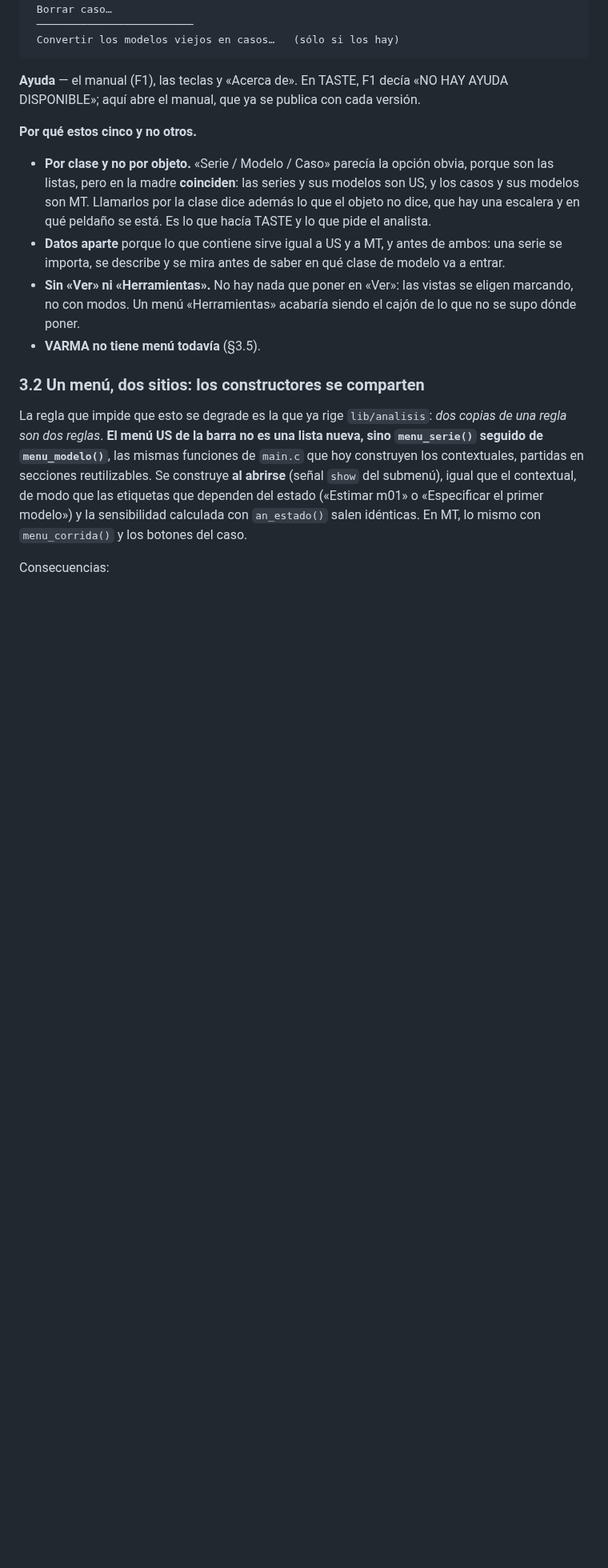
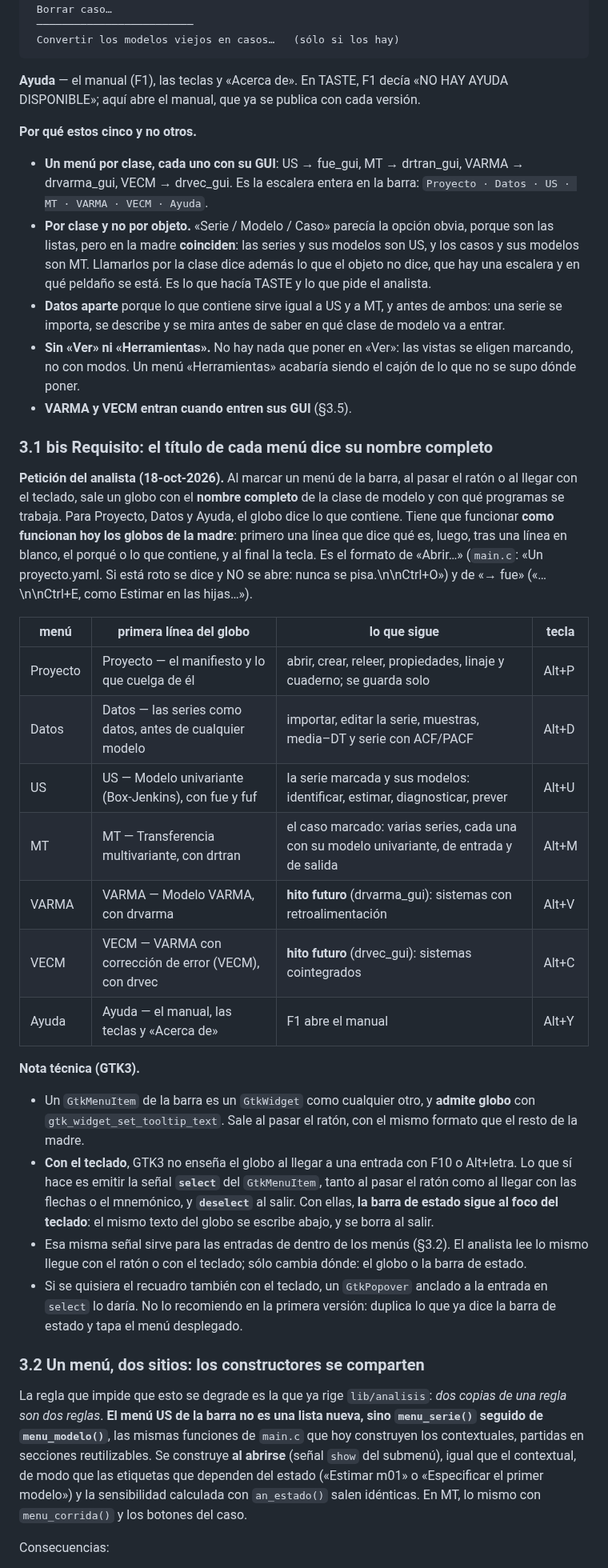
Before and after one commit to davidesg/atsw-gui, a Markdown page: docs/ESTUDIO-madre-organizacion.md, the part around one of its changes. Shown at 80% size. Rendered like a GitHub page; blank space fills up the shorter version.

```diff
--- a/docs/ESTUDIO-madre-organizacion.md
+++ b/docs/ESTUDIO-madre-organizacion.md
@@ -255,6 +257,9 @@ las decisiones al final:
 «NO HAY AYUDA DISPONIBLE»; aquí abre el manual, que ya se publica con cada versión.
 
 **Por qué estos cinco y no otros.**
+- **Un menú por clase, cada uno con su GUI**: US → fue_gui, MT →
+  drtran_gui, VARMA → drvarma_gui, VECM → drvec_gui. Es la escalera entera en
+  la barra: `Proyecto · Datos · US · MT · VARMA · VECM · Ayuda`.
 - **Por clase y no por objeto.** «Serie / Modelo / Caso» parecía la opción
   obvia, porque son las listas, pero en la madre **coinciden**: las series y
   sus modelos son US, y los casos y sus modelos son MT. Llamarlos por la clase
@@ -266,7 +271,46 @@ las decisiones al final:
 - **Sin «Ver» ni «Herramientas».** No hay nada que poner en «Ver»: las
   vistas se eligen marcando, no con modos. Un menú «Herramientas» acabaría
   siendo el cajón de lo que no se supo dónde poner.
-- **VARMA no tiene menú todavía** (§3.5).
+- **VARMA y VECM entran cuando entren sus GUI** (§3.5).
+
+### 3.1 bis Requisito: el título de cada menú dice su nombre completo
+
+**Petición del analista (18-oct-2026).** Al marcar un menú de la barra, al
+pasar el ratón o al llegar con el teclado, sale un globo con el **nombre
+completo** de la clase de modelo y con qué programas se trabaja. Para
+Proyecto, Datos y Ayuda, el globo dice lo que contiene. Tiene que funcionar
+**como funcionan hoy los globos de la madre**: primero una línea que dice
+qué es, luego, tras una línea en blanco, el porqué o lo que contiene, y al
+final la tecla. Es el formato de «Abrir…» (`main.c`: «Un proyecto.yaml. Si
+está roto se dice y NO se abre: nunca se pisa.\n\nCtrl+O») y de «→ fue»
+(«…\n\nCtrl+E, como Estimar en las hijas…»).
+
+| menú | primera línea del globo | lo que sigue | tecla |
+|---|---|---|---|
+| Proyecto | Proyecto — el manifiesto y lo que cuelga de él | abrir, crear, releer, propiedades, linaje y cuaderno; se guarda solo | Alt+P |
+| Datos | Datos — las series como datos, antes de cualquier modelo | importar, editar la serie, muestras, media–DT y serie con ACF/PACF | Alt+D |
+| US | US — Modelo univariante (Box-Jenkins), con fue y fuf | la serie marcada y sus modelos: identificar, estimar, diagnosticar, prever | Alt+U |
+| MT | MT — Transferencia multivariante, con drtran | el caso marcado: varias series, cada una con su modelo univariante, de entrada y de salida | Alt+M |
+| VARMA | VARMA — Modelo VARMA, con drvarma | **hito futuro** (drvarma_gui): sistemas con retroalimentación | Alt+V |
+| VECM | VECM — VARMA con corrección de error (VECM), con drvec | **hito futuro** (drvec_gui): sistemas cointegrados | Alt+C |
+| Ayuda | Ayuda — el manual, las teclas y «Acerca de» | F1 abre el manual | Alt+Y |
+
+**Nota técnica (GTK3).**
+- Un `GtkMenuItem` de la barra es un `GtkWidget` como cualquier otro, y
+  **admite globo** con `gtk_widget_set_tooltip_text`. Sale al pasar el ratón,
+  con el mismo formato que el resto de la madre.
+- **Con el teclado**, GTK3 no enseña el globo al llegar a una entrada con F10
+  o Alt+letra. Lo que sí hace es emitir la señal **`select`** del
+  `GtkMenuItem`, tanto al pasar el ratón como al llegar con las flechas o el
+  mnemónico, y **`deselect`** al salir. Con ellas, **la barra de estado sigue
+  al foco del teclado**: el mismo texto del globo se escribe abajo, y se
+  borra al salir.
+- Esa misma señal sirve para las entradas de dentro de los menús (§3.2). El
+  analista lee lo mismo llegue con el ratón o con el teclado; sólo cambia
+  dónde: el globo o la barra de estado.
+- Si se quisiera el recuadro también con el teclado, un `GtkPopover` anclado
+  a la entrada en `select` lo daría. No lo recomiendo en la primera versión:
+  duplica lo que ya dice la barra de estado y tapa el menú desplegado.
 
 ### 3.2 Un menú, dos sitios: los constructores se comparten
 
```
Also changed, not shown: other parts of docs/ESTUDIO-madre-organizacion.md (+88 -55 lines).
